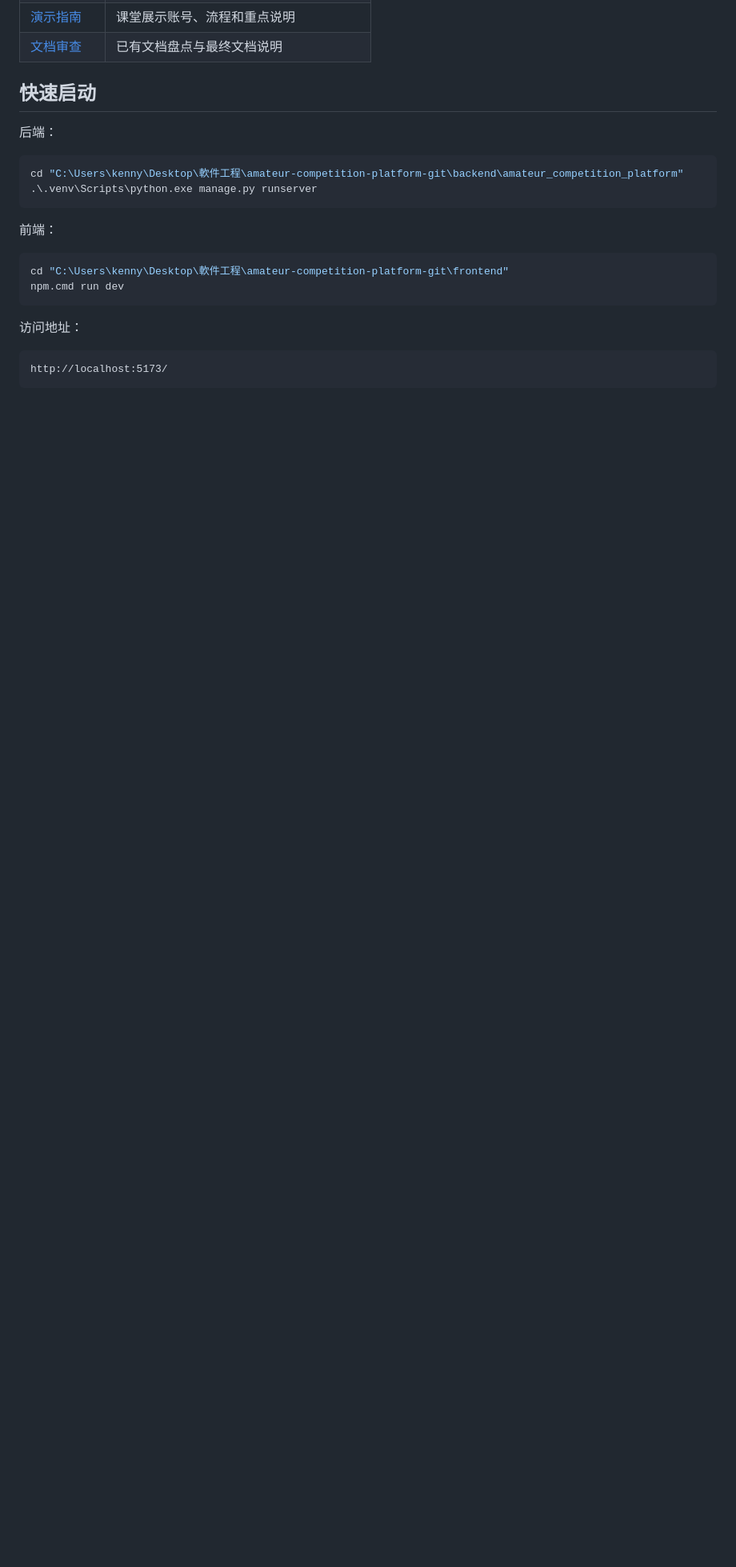
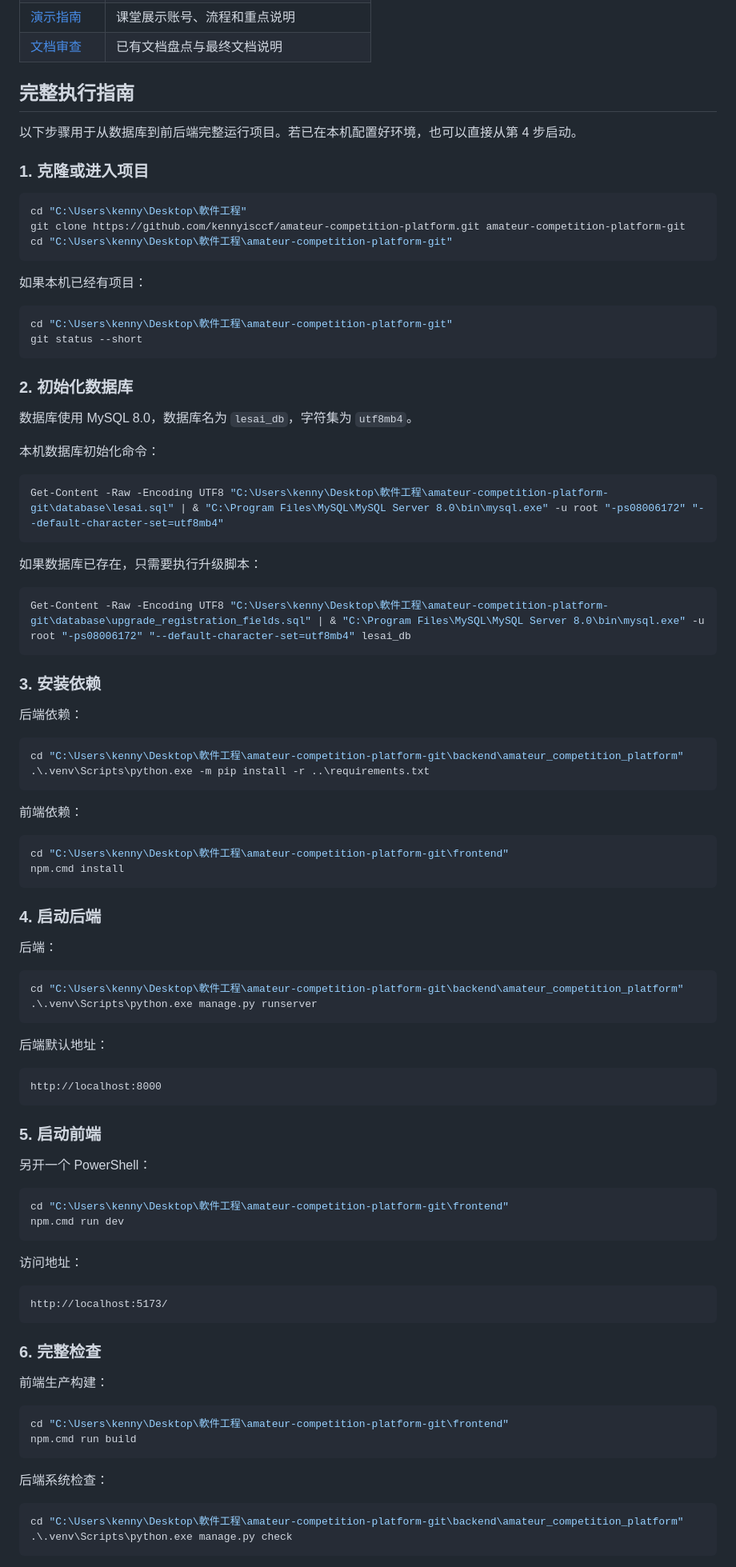
Before and after one commit to kennyisccf/amateur-competition-platform, a Markdown page: README.md, the part around one of its changes. Shown at 80% size. GitHub-like rendering; blank space fills up the shorter version.

Commit message:
docs: improve final README

````diff
--- a/README.md
+++ b/README.md
@@ -74,7 +85,58 @@
 | [演示指南](docs/demo-guide.md) | 课堂展示账号、流程和重点说明 |
 | [文档审查](docs/documentation-audit.md) | 已有文档盘点与最终文档说明 |
 
-## 快速启动
+## 完整执行指南
+
+以下步骤用于从数据库到前后端完整运行项目。若已在本机配置好环境，也可以直接从第 4 步启动。
+
+### 1. 克隆或进入项目
+
+```powershell
+cd "C:\Users\kenny\Desktop\軟件工程"
+git clone https://github.com/kennyisccf/amateur-competition-platform.git amateur-competition-platform-git
+cd "C:\Users\kenny\Desktop\軟件工程\amateur-competition-platform-git"
+```
+
+如果本机已经有项目：
+
+```powershell
+cd "C:\Users\kenny\Desktop\軟件工程\amateur-competition-platform-git"
+git status --short
+```
+
+### 2. 初始化数据库
+
+数据库使用 MySQL 8.0，数据库名为 `lesai_db`，字符集为 `utf8mb4`。
+
+本机数据库初始化命令：
+
+```powershell
+Get-Content -Raw -Encoding UTF8 "C:\Users\kenny\Desktop\軟件工程\amateur-competition-platform-git\database\lesai.sql" | & "C:\Program Files\MySQL\MySQL Server 8.0\bin\mysql.exe" -u root "-ps08006172" "--default-character-set=utf8mb4"
+```
+
+如果数据库已存在，只需要执行升级脚本：
+
+```powershell
+Get-Content -Raw -Encoding UTF8 "C:\Users\kenny\Desktop\軟件工程\amateur-competition-platform-git\database\upgrade_registration_fields.sql" | & "C:\Program Files\MySQL\MySQL Server 8.0\bin\mysql.exe" -u root "-ps08006172" "--default-character-set=utf8mb4" lesai_db
+```
+
+### 3. 安装依赖
+
+后端依赖：
+
+```powershell
+cd "C:\Users\kenny\Desktop\軟件工程\amateur-competition-platform-git\backend\amateur_competition_platform"
+.\.venv\Scripts\python.exe -m pip install -r ..\requirements.txt
+```
+
+前端依赖：
+
+```powershell
+cd "C:\Users\kenny\Desktop\軟件工程\amateur-competition-platform-git\frontend"
+npm.cmd install
+```
+
+### 4. 启动后端
 
 后端：
 
@@ -83,7 +145,15 @@ cd "C:\Users\kenny\Desktop\軟件工程\amateur-competition-platform-git\backend
 .\.venv\Scripts\python.exe manage.py runserver
 ```
 
-前端：
+后端默认地址：
+
+```text
+http://localhost:8000
+```
+
+### 5. 启动前端
+
+另开一个 PowerShell：
 
 ```powershell
 cd "C:\Users\kenny\Desktop\軟件工程\amateur-competition-platform-git\frontend"
@@ -95,3 +165,20 @@ npm.cmd run dev
 ```text
 http://localhost:5173/
 ```
+
+### 6. 完整检查
+
+前端生产构建：
+
+```powershell
+cd "C:\Users\kenny\Desktop\軟件工程\amateur-competition-platform-git\frontend"
+npm.cmd run build
+```
+
+后端系统检查：
+
+```powershell
+cd "C:\Users\kenny\Desktop\軟件工程\amateur-competition-platform-git\backend\amateur_competition_platform"
+.\.venv\Scripts\python.exe manage.py check
+```
+
````
Also changed, not shown: other parts of README.md (+47 -7 lines).
